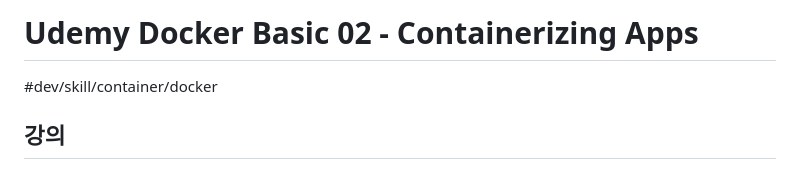
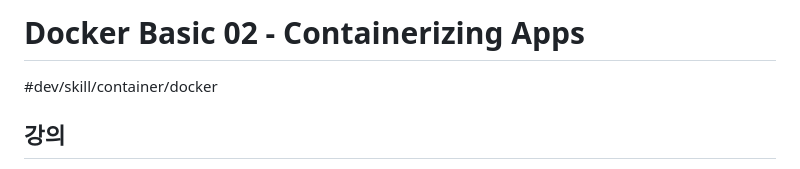
Before and after one commit to eljay0921/learning-log-repo, a Markdown page: Docker 기초/Docker Basic 02 - Containerizing Apps.md, the part around the change. Rendered like a GitHub page.

```diff
--- a/Docker 기초/Docker Basic 02 - Containerizing Apps.md
+++ b/Docker 기초/Docker Basic 02 - Containerizing Apps.md
@@ -1,4 +1,4 @@
-# Udemy Docker Basic 02 - Containerizing Apps
+# Docker Basic 02 - Containerizing Apps
 
 #dev/skill/container/docker
 
```
